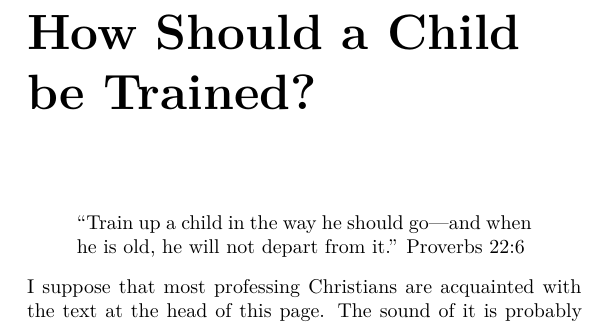
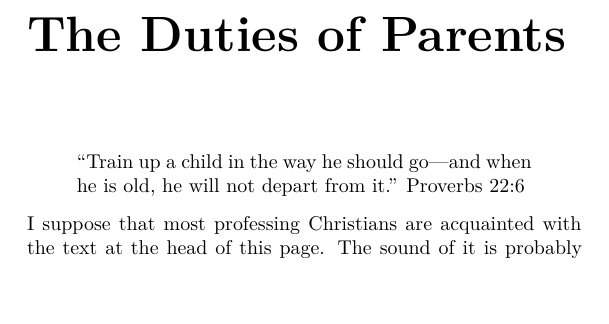
Before and after one commit to warhornmedia/ryle-duties-of-parents, a LaTeX book (Ryle-Duties_of_Parents.tex): part of page 7 of 71, cut at the place of the change, the shorter picture padded with empty space. The pictures show the PDF file Ryle-Duties_of_Parents.pdf that the author committed with the source.

Commit message:
Update the book

```diff
--- a/Ryle-Duties_of_Parents.tex
+++ b/Ryle-Duties_of_Parents.tex
@@ -166,8 +166,8 @@ Scanned images of the original printing of this book are available \href{https:/
 \clearpage
 \setcounter{page}{1}\pagenumbering{arabic}
 
-\hypertarget{how-should-a-child-be-trained}{%
-\chapter*{How Should a Child be Trained?}\label{how-should-a-child-be-trained}}
+\hypertarget{the-duties-of-parents}{%
+\chapter*{The Duties of Parents}\label{the-duties-of-parents}}
 
 \begin{quote}
 ``Train up a child in the way he should go---and when he is old, he will not depart from it.'' Proverbs 22:6
```
Also changed, not shown: Ryle-Duties_of_Parents.pdf, 3 other files.
